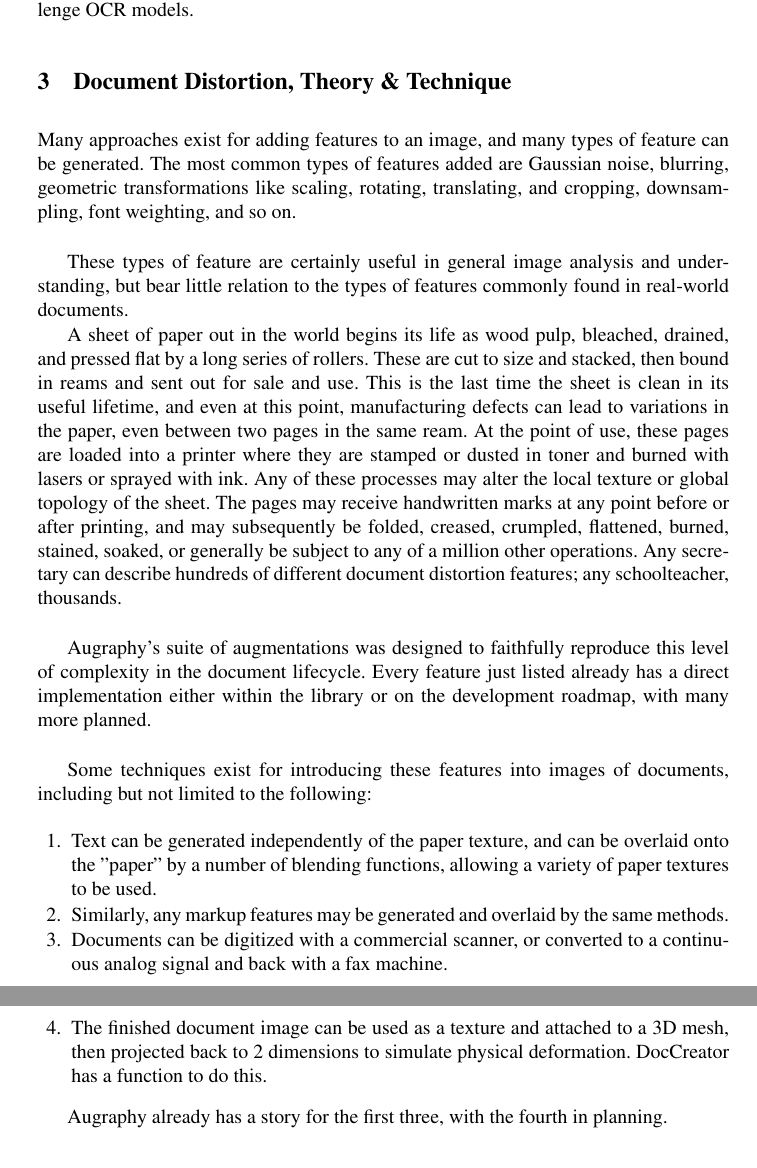
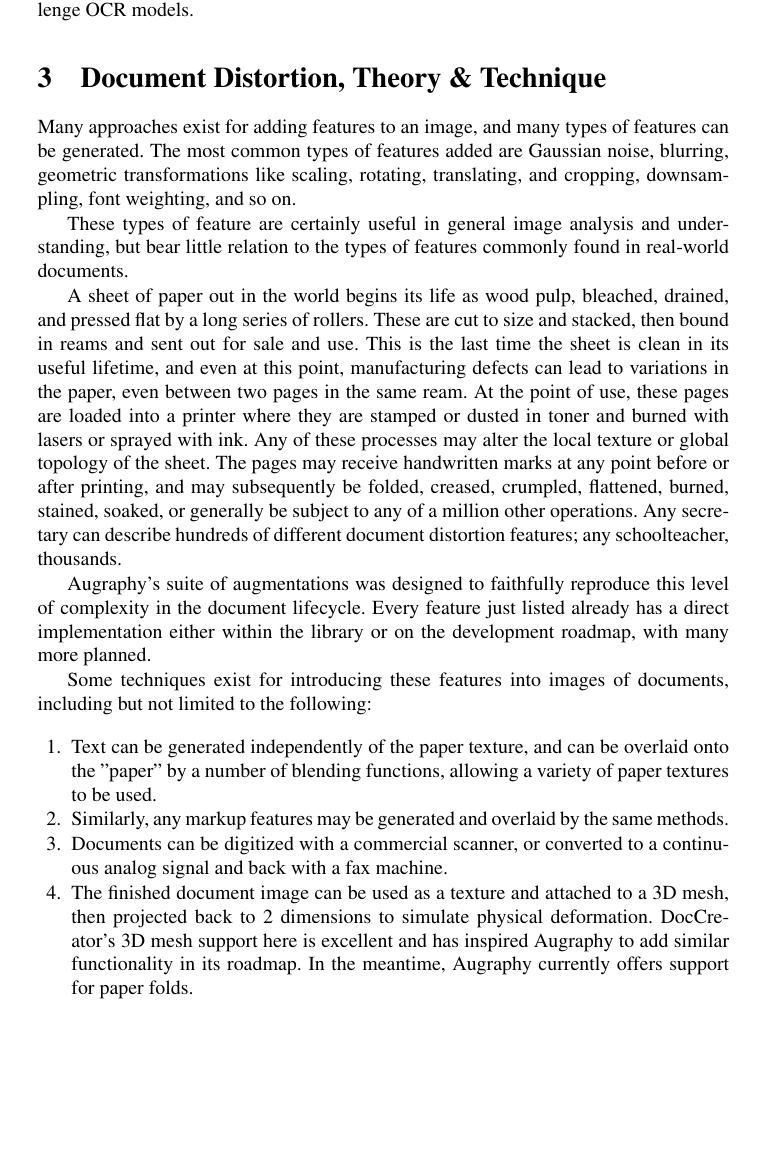
Before and after one commit to sparkfish/augraphy-paper, a LaTeX paper (paper.tex): two parts of pages 4 and 5 of 18 before the commit and part of page 4 of 18 after it, the two joined at a grey line, cut so that both start at the same text, the shorter picture padded with empty space. Compiled offline with pdfLaTeX.

Commit message:
Minor formatting adjustments

```diff
--- a/paper.tex
+++ b/paper.tex
@@ -17,6 +17,7 @@
 \usepackage{etoolbox}
 \usepackage{multirow}
 \usepackage{tabularx}
+\usepackage{sectsty}
 \usepackage{wrapfig}
 \AtBeginEnvironment{quote}{\par\singlespacing\small}
 
@@ -174,23 +175,21 @@ More specific to the document understanding field, recent prior work has used ba
 Our paper also uses robustness testing as a way to showcase the effectiveness of \emph{Augraphy}, but rather than general image modifications like those described above, we use document-centric modifications to produce human-readable distortions which challenge OCR models.
 
 \section{Document Distortion, Theory \& Technique}
-Many approaches exist for adding features to an image, and many types of feature can be generated. The most common types of features added are Gaussian noise, blurring, geometric transformations like scaling, rotating, translating, and cropping, downsampling, font weighting, and so on.\\
+Many approaches exist for adding features to an image, and many types of features can be generated. The most common types of features added are Gaussian noise, blurring, geometric transformations like scaling, rotating, translating, and cropping, downsampling, font weighting, and so on.
 
 These types of feature are certainly useful in general image analysis and understanding, but bear little relation to the types of features commonly found in real-world documents.
 
-A sheet of paper out in the world begins its life as wood pulp, bleached, drained, and pressed flat by a long series of rollers. These are cut to size and stacked, then bound in reams and sent out for sale and use. This is the last time the sheet is clean in its useful lifetime, and even at this point, manufacturing defects can lead to variations in the paper, even between two pages in the same ream. At the point of use, these pages are loaded into a printer where they are stamped or dusted in toner and burned with lasers or sprayed with ink. Any of these processes may alter the local texture or global topology of the sheet. The pages may receive handwritten marks at any point before or after printing, and may subsequently be folded, creased, crumpled, flattened, burned, stained, soaked, or generally be subject to any of a million other operations. Any secretary can describe hundreds of different document distortion features; any schoolteacher, thousands.\\
+A sheet of paper out in the world begins its life as wood pulp, bleached, drained, and pressed flat by a long series of rollers. These are cut to size and stacked, then bound in reams and sent out for sale and use. This is the last time the sheet is clean in its useful lifetime, and even at this point, manufacturing defects can lead to variations in the paper, even between two pages in the same ream. At the point of use, these pages are loaded into a printer where they are stamped or dusted in toner and burned with lasers or sprayed with ink. Any of these processes may alter the local texture or global topology of the sheet. The pages may receive handwritten marks at any point before or after printing, and may subsequently be folded, creased, crumpled, flattened, burned, stained, soaked, or generally be subject to any of a million other operations. Any secretary can describe hundreds of different document distortion features; any schoolteacher, thousands.
 
-Augraphy's suite of augmentations was designed to faithfully reproduce this level of complexity in the document lifecycle. Every feature just listed already has a direct implementation either within the library or on the development roadmap, with many more planned.\\
+Augraphy's suite of augmentations was designed to faithfully reproduce this level of complexity in the document lifecycle. Every feature just listed already has a direct implementation either within the library or on the development roadmap, with many more planned.
 
 Some techniques exist for introducing these features into images of documents, including but not limited to the following:
 \begin{enumerate}
 \item Text can be generated independently of the paper texture, and can be overlaid onto the "paper" by a number of blending functions, allowing a variety of paper textures to be used.
 \item Similarly, any markup features may be generated and overlaid by the same methods.
 \item Documents can be digitized with a commercial scanner, or converted to a continuous analog signal and back with a fax machine.
-\item The finished document image can be used as a texture and attached to a 3D mesh, then projected back to 2 dimensions to simulate physical deformation. DocCreator has a function to do this.
+\item The finished document image can be used as a texture and attached to a 3D mesh, then projected back to 2 dimensions to simulate physical deformation. DocCreator's 3D mesh support here is excellent and has inspired Augraphy to add similar functionality in its roadmap.  In the meantime, Augraphy currently offers support for paper folds.
 \end{enumerate}
-
-Augraphy already has a story for the first three, with the fourth in planning.
 
 \section{Augraphy}
 This section dives into detail about the \emph{Augraphy} library.
```
Also changed, not shown: paper.tex (8 more changed lines).
